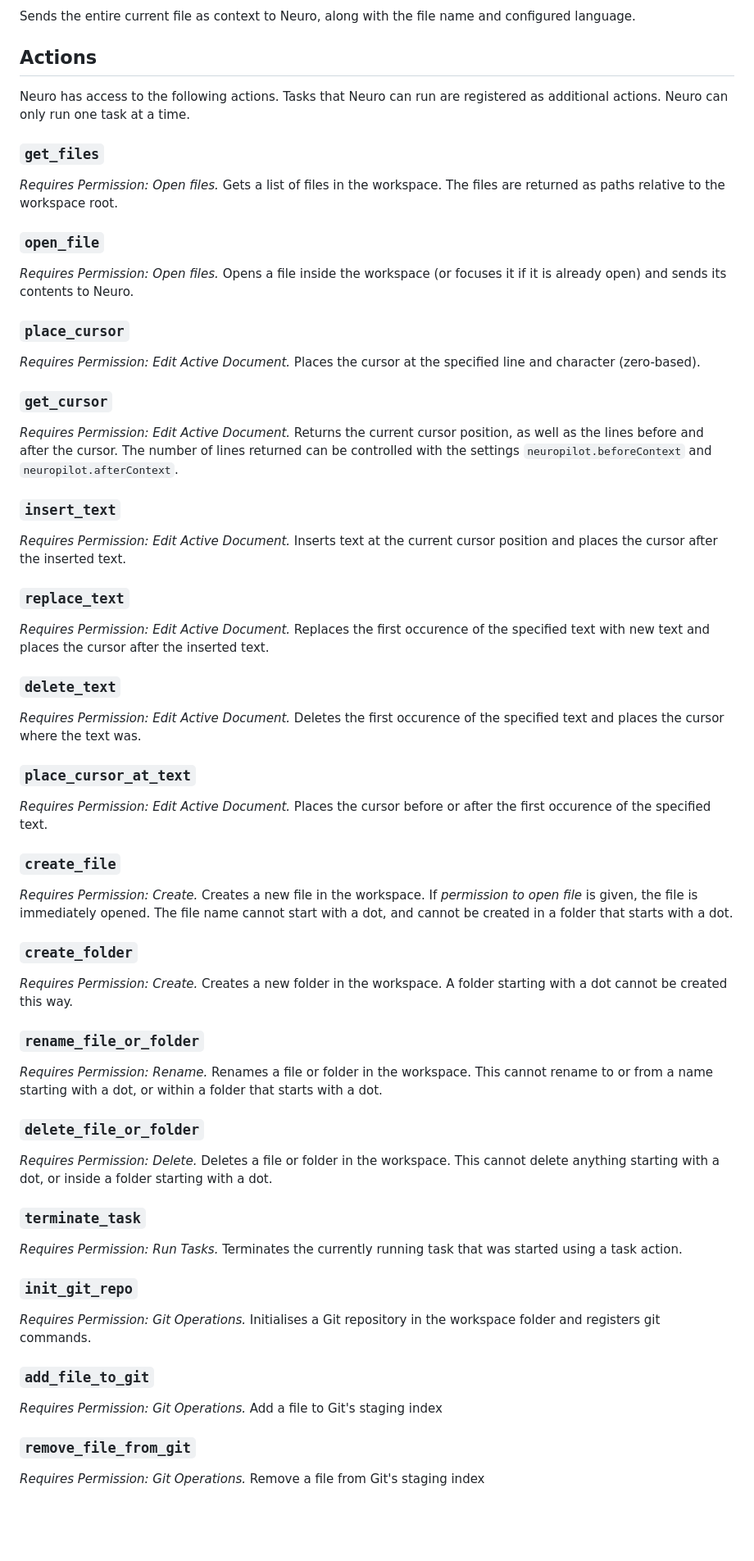
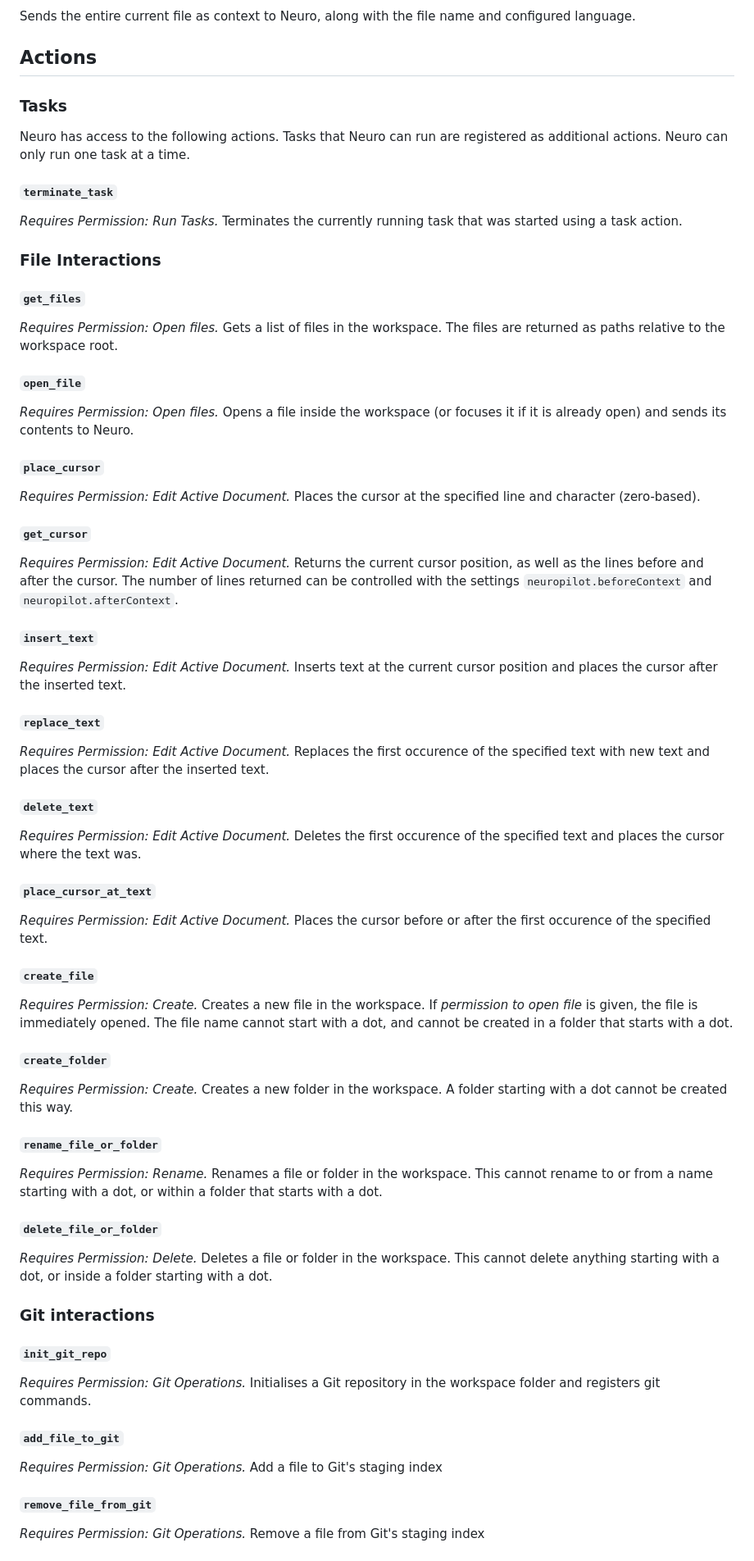
Before and after one commit to neuroverse-fm/neuropilot, a Markdown page: README.md, the part around one of its changes. Shown at 82% size. GitHub-like rendering; blank space fills up the shorter version.

Commit message:
Make README separated by sections to make it easier to read

```diff
--- a/README.md
+++ b/README.md
@@ -91,93 +91,99 @@ Sends the entire current file as context to Neuro, along with the file name and
 
 ## Actions
 
+### Tasks
+
 Neuro has access to the following actions.
 Tasks that Neuro can run are registered as additional actions.
 Neuro can only run one task at a time.
 
-### `get_files`
+#### `terminate_task`
+
+*Requires Permission: Run Tasks.*
+Terminates the currently running task that was started using a task action.
+
+### File Interactions
+
+#### `get_files`
 
 *Requires Permission: Open files.*
 Gets a list of files in the workspace.
 The files are returned as paths relative to the workspace root.
 
-### `open_file`
+#### `open_file`
 
 *Requires Permission: Open files.*
 Opens a file inside the workspace (or focuses it if it is already open) and sends its contents to Neuro.
 
-### `place_cursor`
+#### `place_cursor`
 
 *Requires Permission: Edit Active Document.*
 Places the cursor at the specified line and character (zero-based).
 
-### `get_cursor`
+#### `get_cursor`
 
 *Requires Permission: Edit Active Document.*
 Returns the current cursor position, as well as the lines before and after the cursor.
 The number of lines returned can be controlled with the settings `neuropilot.beforeContext` and `neuropilot.afterContext`.
 
-### `insert_text`
+#### `insert_text`
 
 *Requires Permission: Edit Active Document.*
 Inserts text at the current cursor position and places the cursor after the inserted text.
 
-### `replace_text`
+#### `replace_text`
 
 *Requires Permission: Edit Active Document.*
 Replaces the first occurence of the specified text with new text and places the cursor after the inserted text.
 
-### `delete_text`
+#### `delete_text`
 
 *Requires Permission: Edit Active Document.*
 Deletes the first occurence of the specified text and places the cursor where the text was.
 
-### `place_cursor_at_text`
+#### `place_cursor_at_text`
 
 *Requires Permission: Edit Active Document.*
 Places the cursor before or after the first occurence of the specified text.
 
-### `create_file`
+#### `create_file`
 
 *Requires Permission: Create.*
 Creates a new file in the workspace.
 If *permission to open file* is given, the file is immediately opened.
 The file name cannot start with a dot, and cannot be created in a folder that starts with a dot.
 
-### `create_folder`
+#### `create_folder`
 
 *Requires Permission: Create.*
 Creates a new folder in the workspace.
 A folder starting with a dot cannot be created this way.
 
-### `rename_file_or_folder`
+#### `rename_file_or_folder`
 
 *Requires Permission: Rename.*
 Renames a file or folder in the workspace.
 This cannot rename to or from a name starting with a dot, or within a folder that starts with a dot.
 
-### `delete_file_or_folder`
+#### `delete_file_or_folder`
 
 *Requires Permission: Delete.*
 Deletes a file or folder in the workspace.
 This cannot delete anything starting with a dot, or inside a folder starting with a dot.
 
-### `terminate_task`
+### Git interactions
 
-*Requires Permission: Run Tasks.*
-Terminates the currently running task that was started using a task action.
-
-### `init_git_repo`
+#### `init_git_repo`
 
 *Requires Permission: Git Operations.*
 Initialises a Git repository in the workspace folder and registers git commands.
 
-### `add_file_to_git`
+#### `add_file_to_git`
 
 *Requires Permission: Git Operations.*
 Add a file to Git's staging index
 
-### `remove_file_from_git`
+#### `remove_file_from_git`
 
 *Requires Permission: Git Operations.*
 Remove a file from Git's staging index
```
Also changed, not shown: other parts of README.md (+25 -23 lines).
